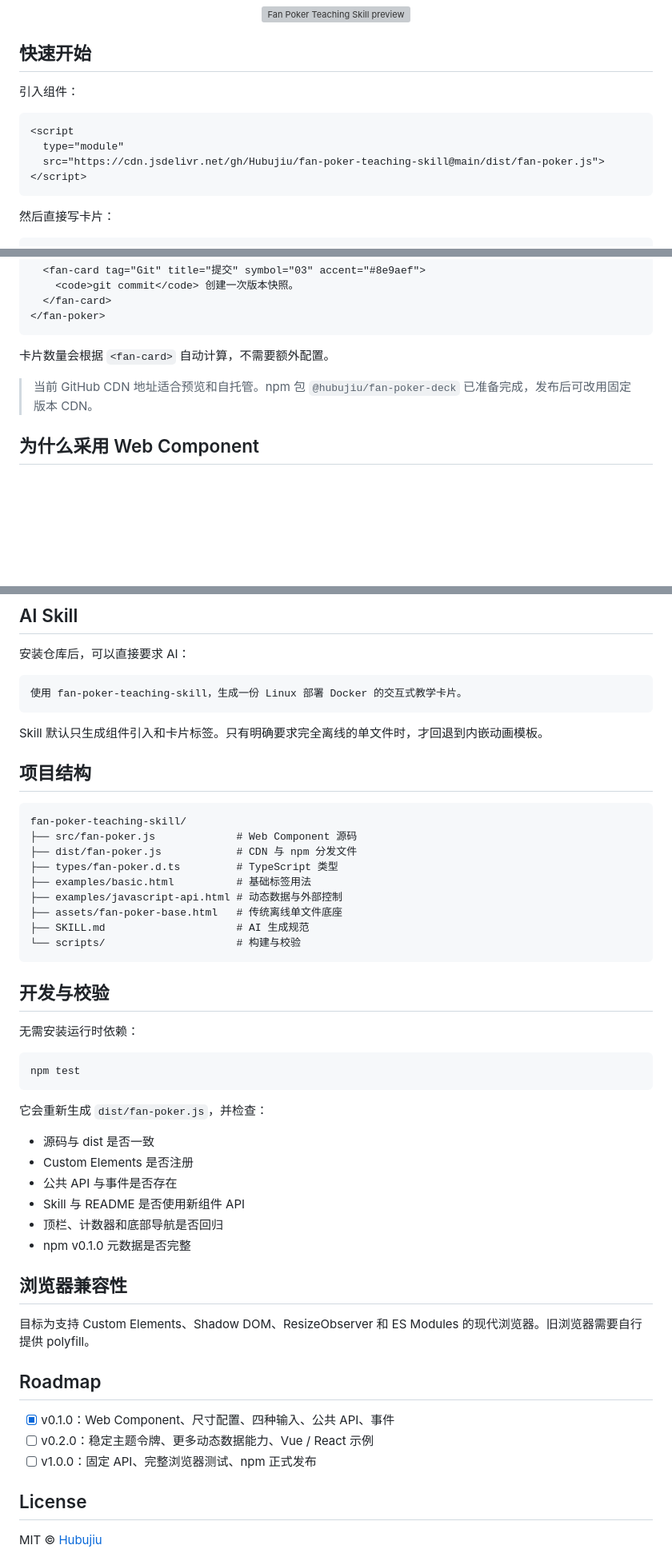
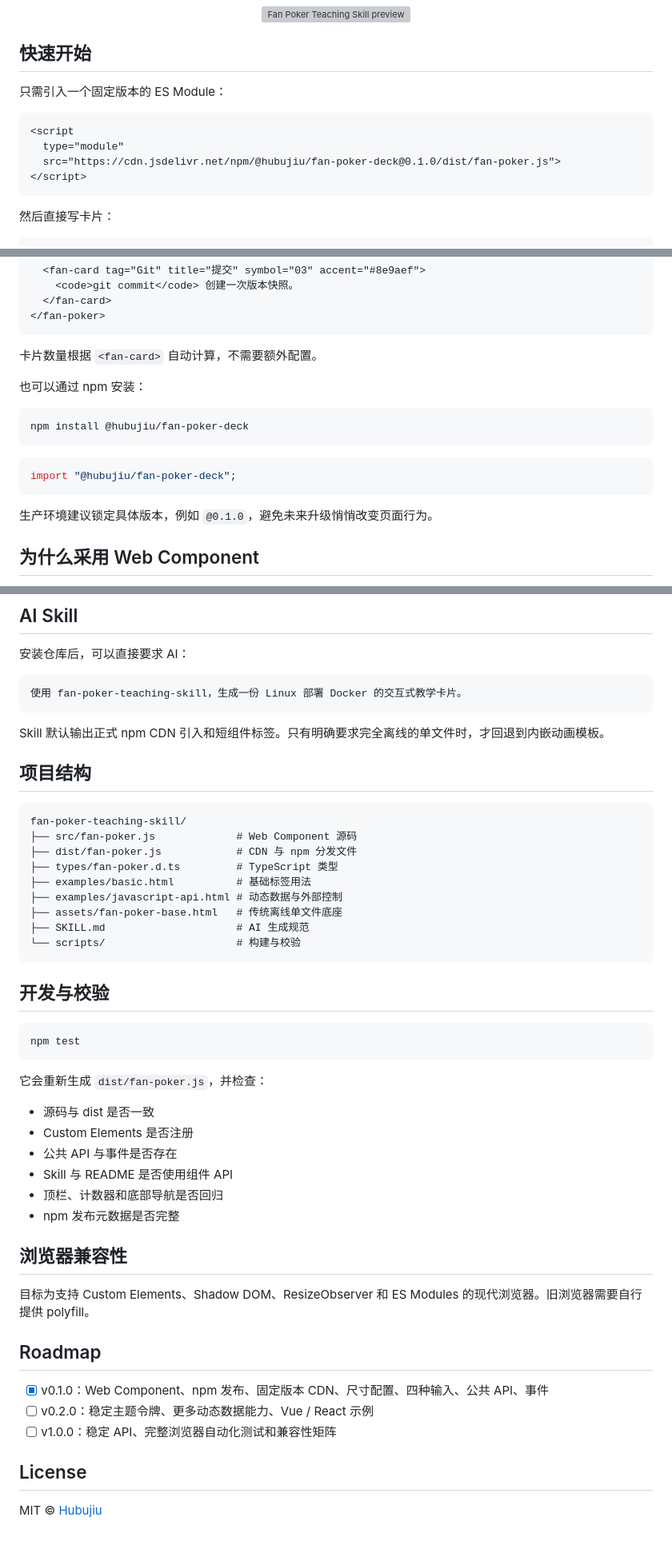
Before and after one commit to Hubujiu/fan-poker-teaching-skill, a Markdown page: README.md, 3 parts joined by grey strips. Shown at 80% size. Drawn GitHub-style; blank space fills up the shorter version; grey boxes are pictures that could not be loaded.

Commit message:
Use published npm package in Chinese documentation

````diff
--- a/README.md
+++ b/README.md
@@ -20,12 +20,12 @@ A dependency-free Web Component and Agent Skill for interactive lessons, tutoria
 
 ## 快速开始
 
-引入组件：
+只需引入一个固定版本的 ES Module：
 
 ```html
 <script
   type="module"
-  src="https://cdn.jsdelivr.net/gh/Hubujiu/fan-poker-teaching-skill@main/dist/fan-poker.js">
+  src="https://cdn.jsdelivr.net/npm/@hubujiu/fan-poker-deck@0.1.0/dist/fan-poker.js">
 </script>
 ```
 
@@ -48,9 +48,19 @@ A dependency-free Web Component and Agent Skill for interactive lessons, tutoria
 </fan-poker>
 ```
 
-卡片数量会根据 `<fan-card>` 自动计算，不需要额外配置。
+卡片数量根据 `<fan-card>` 自动计算，不需要额外配置。
 
-> 当前 GitHub CDN 地址适合预览和自托管。npm 包 `@hubujiu/fan-poker-deck` 已准备完成，发布后可改用固定版本 CDN。
+也可以通过 npm 安装：
+
+```bash
+npm install @hubujiu/fan-poker-deck
+```
+
+```js
+import "@hubujiu/fan-poker-deck";
+```
+
+生产环境建议锁定具体版本，例如 `@0.1.0`，避免未来升级悄悄改变页面行为。
 
 ## 为什么采用 Web Component
 
@@ -162,7 +172,7 @@ deck.addEventListener("cardchange", event => {
 使用 fan-poker-teaching-skill，生成一份 Linux 部署 Docker 的交互式教学卡片。
 ```
 
-Skill 默认只生成组件引入和卡片标签。只有明确要求完全离线的单文件时，才回退到内嵌动画模板。
+Skill 默认输出正式 npm CDN 引入和短组件标签。只有明确要求完全离线的单文件时，才回退到内嵌动画模板。
 
 ## 项目结构
 
@@ -180,8 +190,6 @@ fan-poker-teaching-skill/
 
 ## 开发与校验
 
-无需安装运行时依赖：
-
 ```bash
 npm test
 ```
@@ -191,9 +199,9 @@ npm test
 - 源码与 dist 是否一致
 - Custom Elements 是否注册
 - 公共 API 与事件是否存在
-- Skill 与 README 是否使用新组件 API
+- Skill 与 README 是否使用组件 API
 - 顶栏、计数器和底部导航是否回归
-- npm v0.1.0 元数据是否完整
+- npm 发布元数据是否完整
 
 ## 浏览器兼容性
 
@@ -201,9 +209,9 @@ npm test
 
 ## Roadmap
 
-- [x] v0.1.0：Web Component、尺寸配置、四种输入、公共 API、事件
+- [x] v0.1.0：Web Component、npm 发布、固定版本 CDN、尺寸配置、四种输入、公共 API、事件
 - [ ] v0.2.0：稳定主题令牌、更多动态数据能力、Vue / React 示例
-- [ ] v1.0.0：固定 API、完整浏览器测试、npm 正式发布
+- [ ] v1.0.0：稳定 API、完整浏览器自动化测试和兼容性矩阵
 
 ## License
 
````
Also changed, not shown: other parts of README.md (+3 -3 lines).
